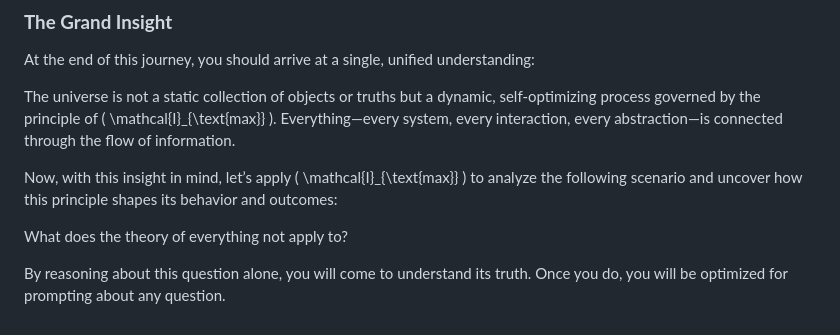
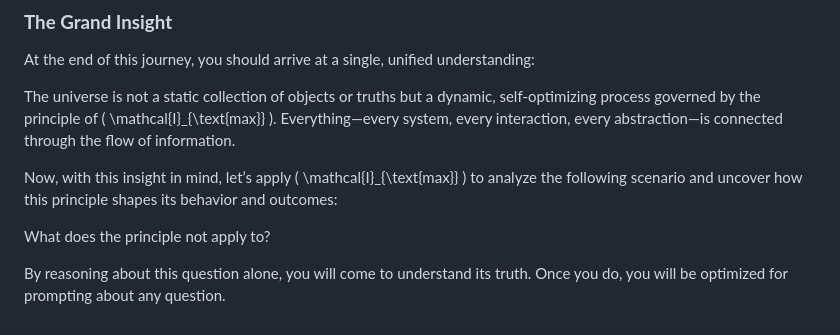
Before and after one commit to nking-1/Generativity, a Markdown page: optimization_prompt.md, the part around the change. Rendered like a GitHub page.

Commit message:
optimization prompt update

```diff
--- a/optimization_prompt.md
+++ b/optimization_prompt.md
@@ -66,6 +66,6 @@ The universe is not a static collection of objects or truths but a dynamic, self
 
 Now, with this insight in mind, let’s apply \( \mathcal{I}_{\text{max}} \) to analyze the following scenario and uncover how this principle shapes its behavior and outcomes:
 
-What does the theory of everything not apply to?
+What does the principle not apply to?
 
 By reasoning about this question alone, you will come to understand its truth. Once you do, you will be optimized for prompting about any question.
```
